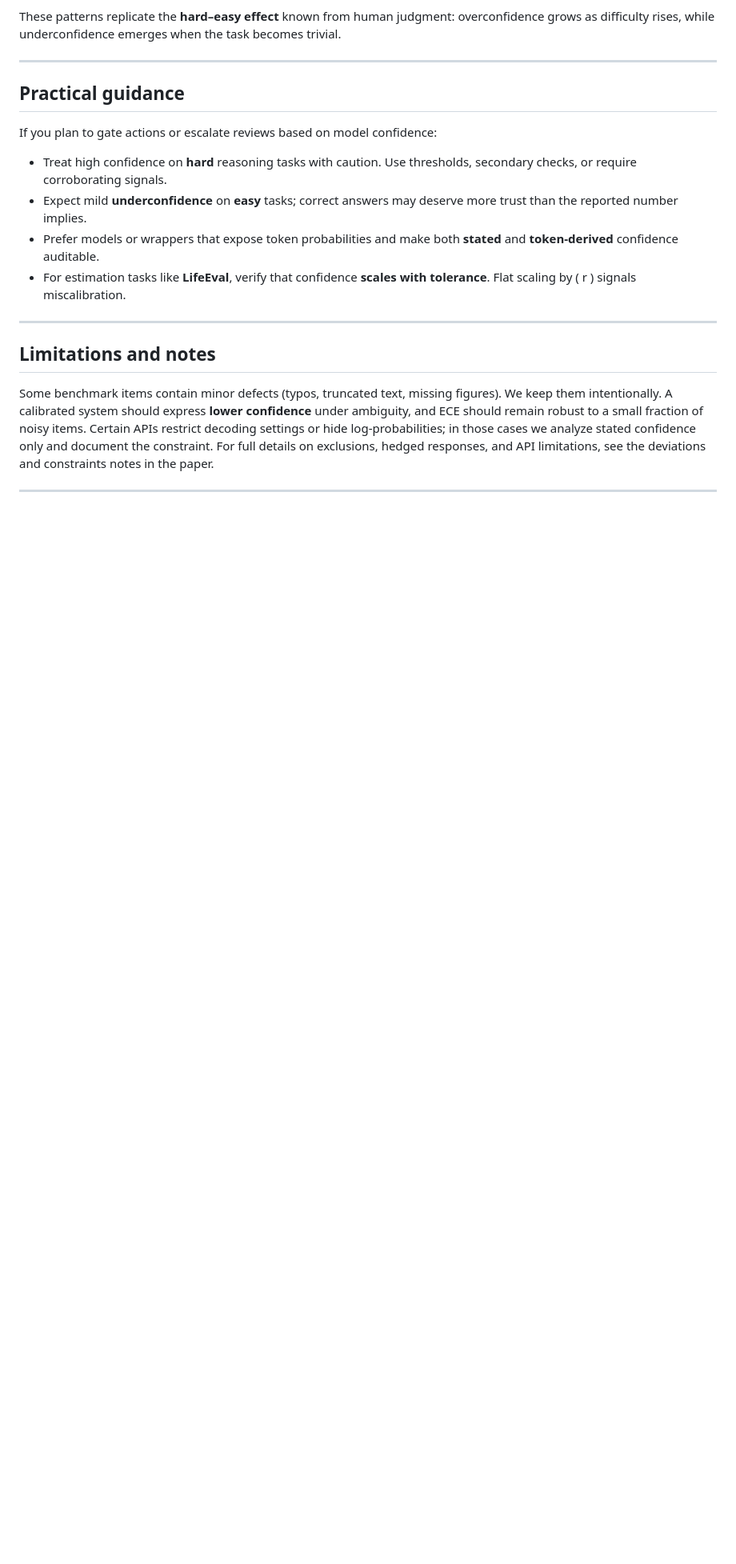
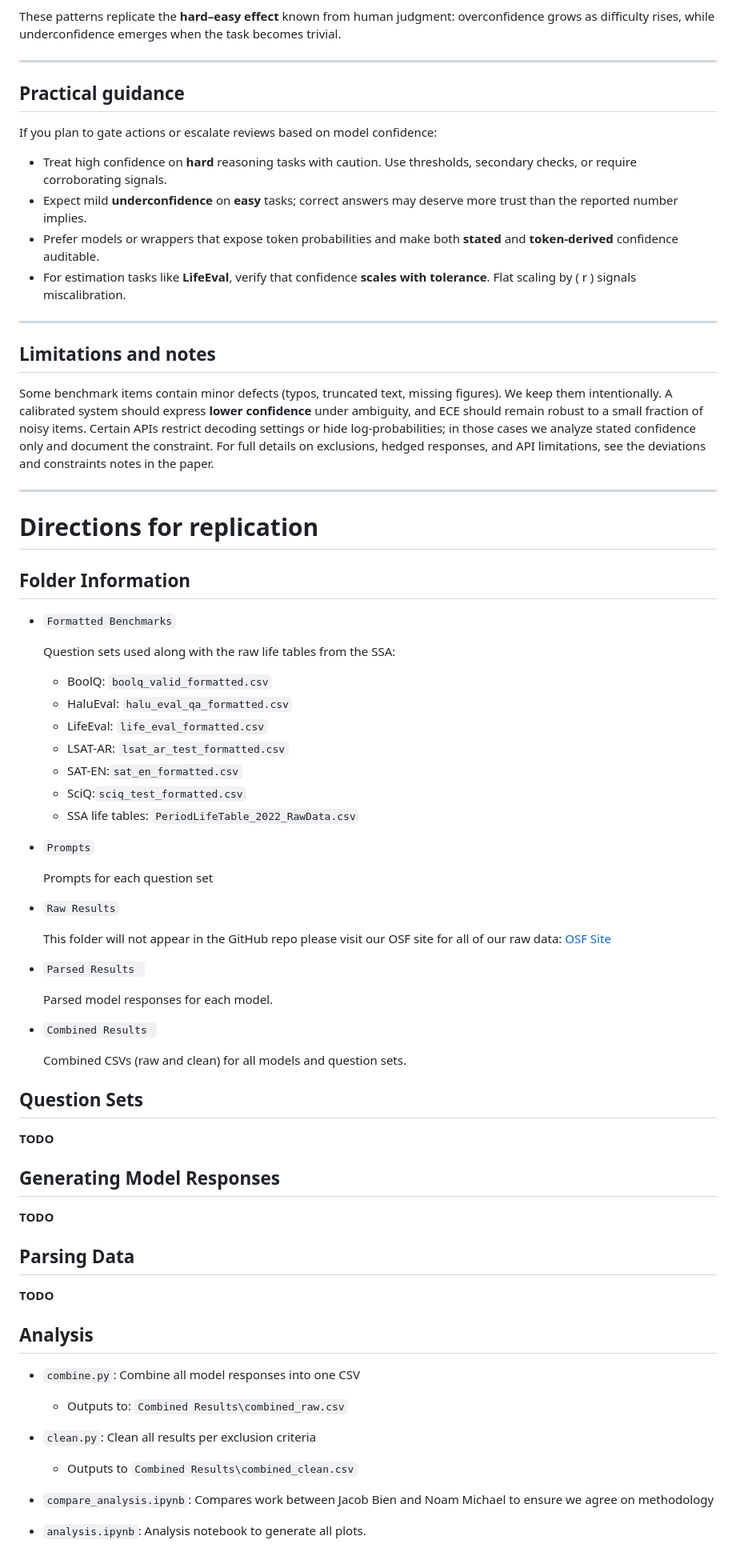
Before and after one commit to NoamMichael/Comparing-Confidence-in-LLMs, a Markdown page: README.md, the part around the change. Shown at 80% size. Drawn GitHub-style; blank space fills up the shorter version.

Commit message:
Updated README.md with directions for reproduction

```diff
--- a/README.md
+++ b/README.md
@@ -110,3 +110,59 @@ If you plan to gate actions or escalate reviews based on model confidence:
 Some benchmark items contain minor defects (typos, truncated text, missing figures). We keep them intentionally. A calibrated system should express **lower confidence** under ambiguity, and ECE should remain robust to a small fraction of noisy items. Certain APIs restrict decoding settings or hide log-probabilities; in those cases we analyze stated confidence only and document the constraint. For full details on exclusions, hedged responses, and API limitations, see the deviations and constraints notes in the paper.
 
 ---
+
+# Directions for replication
+
+## Folder Information
+
+* `Formatted Benchmarks`
+
+    Question sets used along with the raw life tables from the SSA:
+    * BoolQ: `boolq_valid_formatted.csv`
+    * HaluEval: `halu_eval_qa_formatted.csv`
+    * LifeEval: `life_eval_formatted.csv`
+    * LSAT-AR: `lsat_ar_test_formatted.csv`
+    * SAT-EN:`sat_en_formatted.csv`
+    * SciQ:`sciq_test_formatted.csv`
+    * SSA life tables: `PeriodLifeTable_2022_RawData.csv`
+
+
+* `Prompts`
+
+    Prompts for each question set
+
+*  `Raw Results`
+
+    This folder will not appear in the  GitHub repo please visit our OSF site for all of our raw data: [OSF Site](https://google.com)
+
+* `Parsed Results `
+
+    Parsed model responses for each model.
+
+* `Combined Results `
+
+    Combined CSVs (raw and clean) for all models and question sets.
+
+## Question Sets
+
+**TODO**
+
+## Generating Model Responses
+
+**TODO**
+
+
+## Parsing Data
+
+**TODO**
+
+## Analysis
+
+* `combine.py`: Combine all model responses into one CSV
+    * Outputs to: `Combined Results\combined_raw.csv`
+* `clean.py`: Clean all results per exclusion criteria
+    * Outputs to `Combined Results\combined_clean.csv`
+
+* `compare_analysis.ipynb`: Compares work between Jacob Bien and Noam Michael to ensure we agree on methodology
+
+* `analysis.ipynb`: Analysis notebook to generate all plots.
```
Also changed, not shown: directions.md (deleted, +0 -56 lines).
